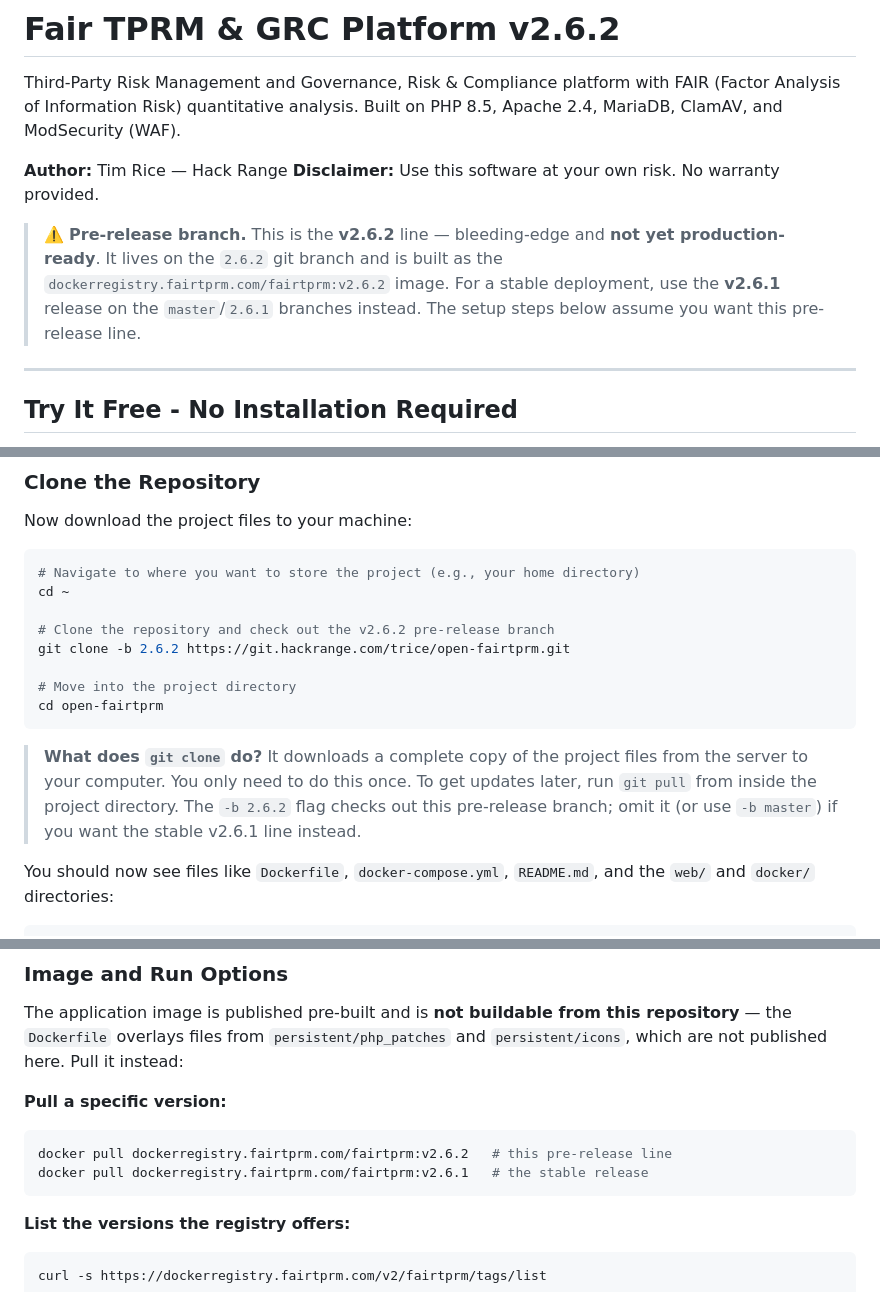
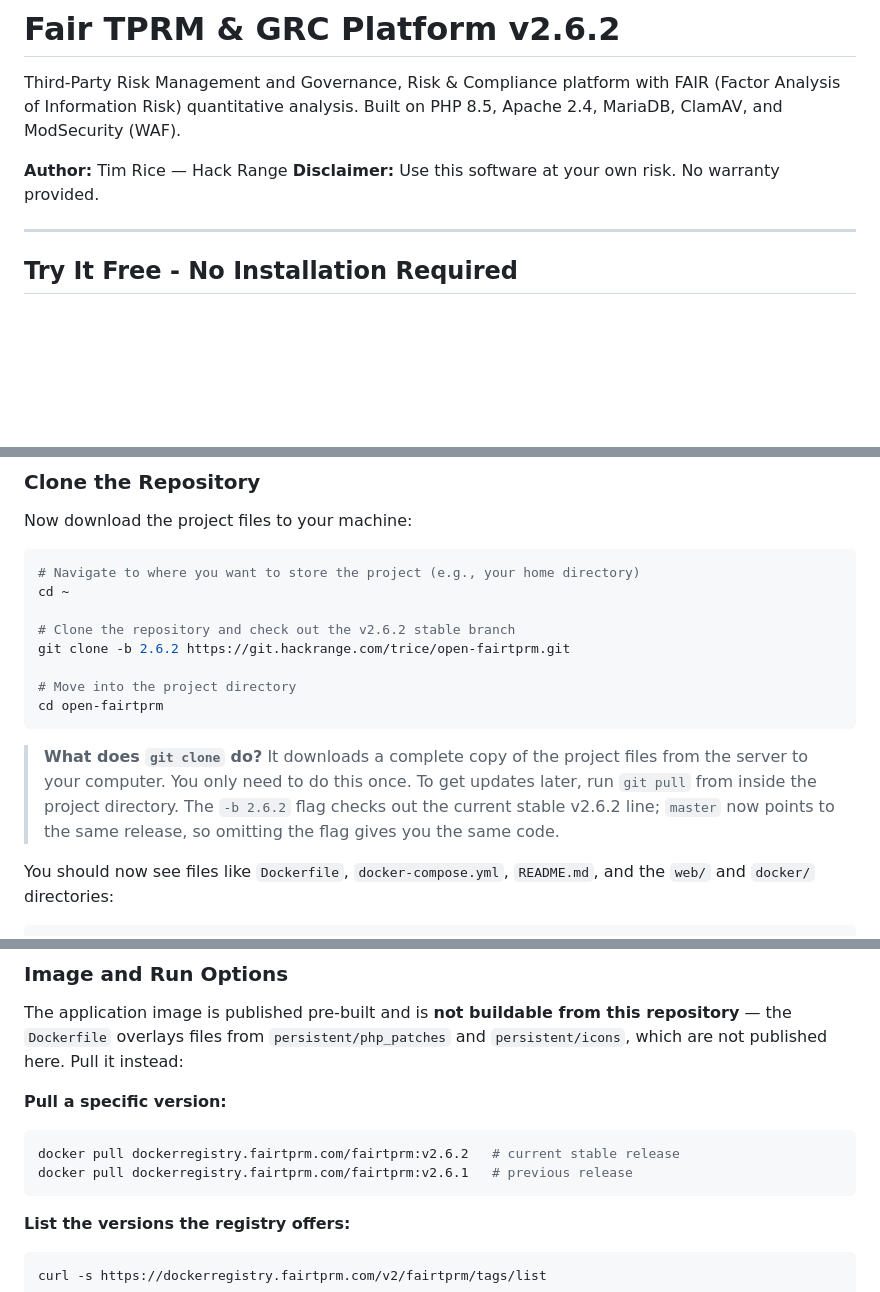
Before and after one commit to hackrange/open-fairtprm, a Markdown page: README.md, 3 parts joined by grey strips. Rendered like a GitHub page; blank space fills up the shorter version.

Commit message:
docs: promote v2.6.2 to stable; drop pre-release language
Remove the pre-release / not-yet-production-ready disclaimer under the
Author line and reword the README install, clone, and docker-pull
guidance to reflect 2.6.2 as the current stable line (master now points
at the same release). Update the CHANGELOG banner to Stable and record
the promotion under [2.6.2] Changed.

````diff
--- a/README.md
+++ b/README.md
@@ -6,12 +6,6 @@ PHP 8.5, Apache 2.4, MariaDB, ClamAV, and ModSecurity (WAF).
 
 **Author:** Tim Rice — Hack Range
 **Disclaimer:** Use this software at your own risk. No warranty provided.
-
-> ⚠️ **Pre-release branch.** This is the **v2.6.2** line — bleeding-edge and
-> **not yet production-ready**. It lives on the `2.6.2` git branch and is built
-> as the `dockerregistry.fairtprm.com/fairtprm:v2.6.2` image. For a stable
-> deployment, use the **v2.6.1** release on the `master`/`2.6.1` branches
-> instead. The setup steps below assume you want this pre-release line.
 
 ---
 
@@ -320,7 +314,7 @@ Now download the project files to your machine:
 # Navigate to where you want to store the project (e.g., your home directory)
 cd ~
 
-# Clone the repository and check out the v2.6.2 pre-release branch
+# Clone the repository and check out the v2.6.2 stable branch
 git clone -b 2.6.2 https://git.hackrange.com/trice/open-fairtprm.git
 
 # Move into the project directory
@@ -330,8 +324,8 @@ cd open-fairtprm
 > **What does `git clone` do?** It downloads a complete copy of the project
 > files from the server to your computer. You only need to do this once.
 > To get updates later, run `git pull` from inside the project directory.
-> The `-b 2.6.2` flag checks out this pre-release branch; omit it (or use
-> `-b master`) if you want the stable v2.6.1 line instead.
+> The `-b 2.6.2` flag checks out the current stable v2.6.2 line; `master` now
+> points to the same release, so omitting the flag gives you the same code.
 
 You should now see files like `Dockerfile`, `docker-compose.yml`, `README.md`,
 and the `web/` and `docker/` directories:
@@ -494,8 +488,8 @@ repository** — the `Dockerfile` overlays files from `persistent/php_patches` a
 **Pull a specific version:**
 
 ```bash
-docker pull dockerregistry.fairtprm.com/fairtprm:v2.6.2   # this pre-release line
-docker pull dockerregistry.fairtprm.com/fairtprm:v2.6.1   # the stable release
+docker pull dockerregistry.fairtprm.com/fairtprm:v2.6.2   # current stable release
+docker pull dockerregistry.fairtprm.com/fairtprm:v2.6.1   # previous release
 ```
 
 **List the versions the registry offers:**
````
Also changed, not shown: other parts of README.md (+1 -1 lines), CHANGELOG.md (+6 -2 lines).
